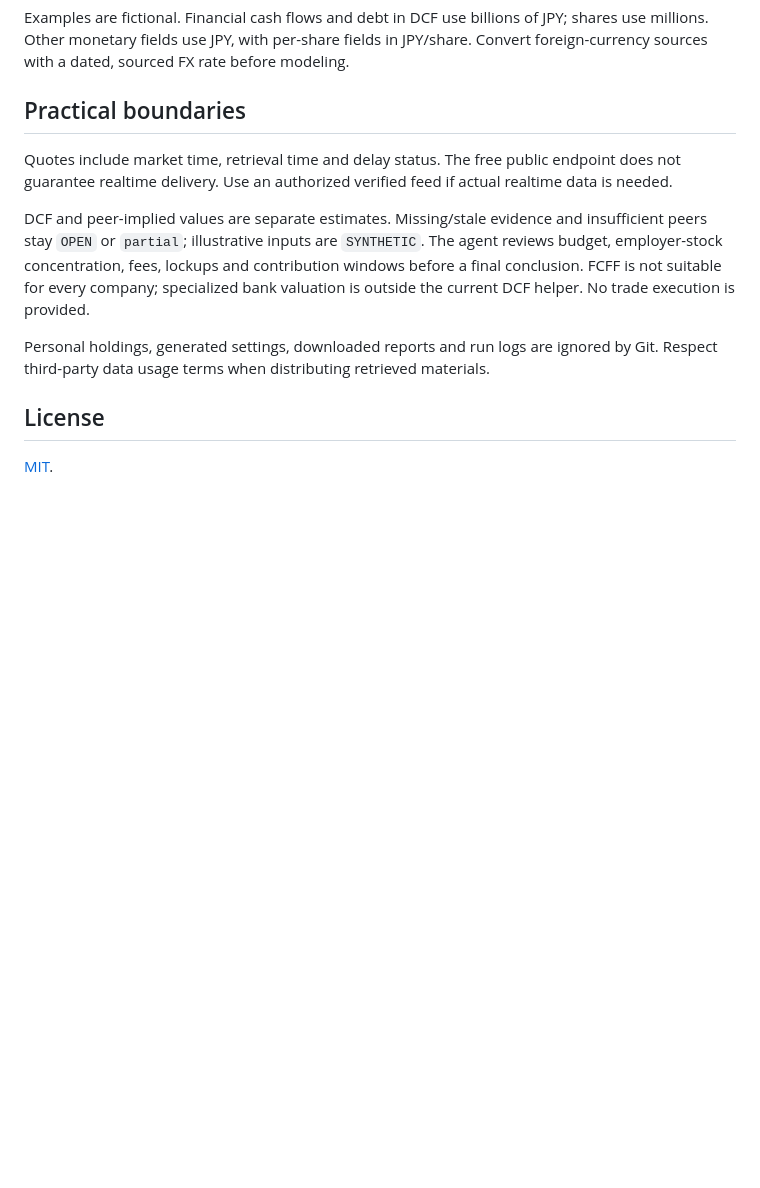
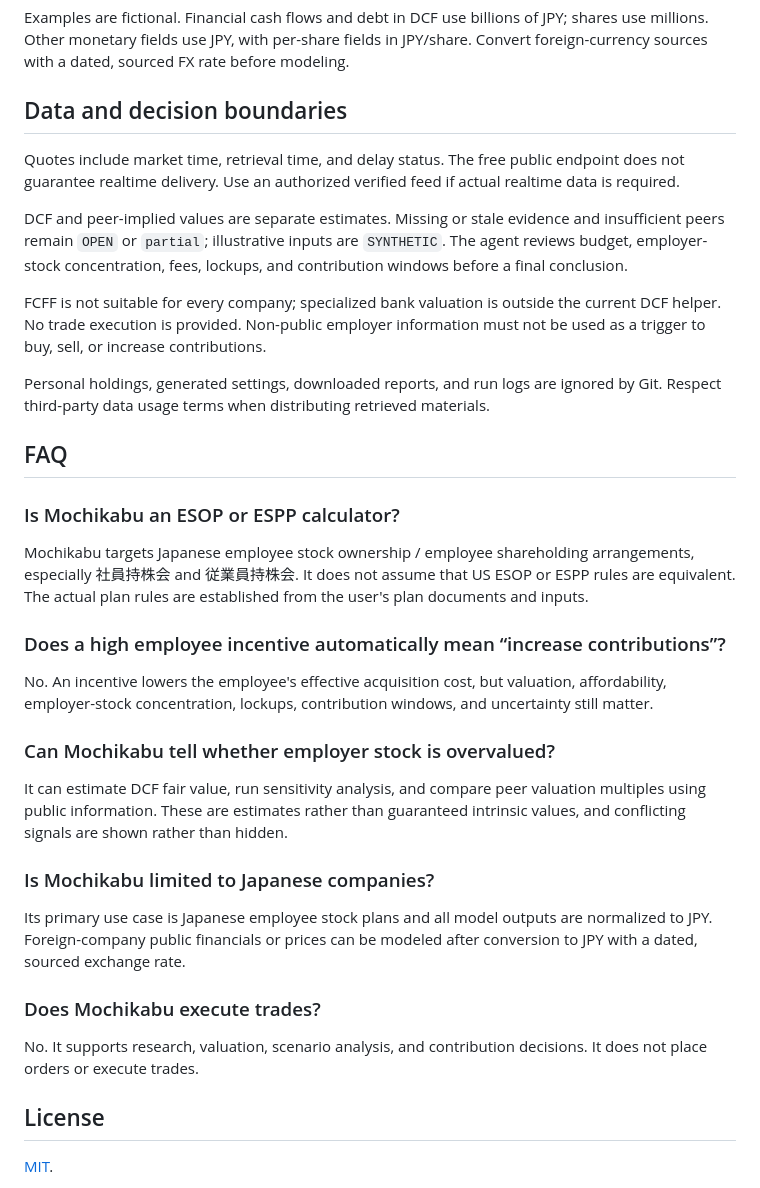
Before and after one commit to Siyuan-chat/mochikabu, a Markdown page: README.en.md, the part around one of its changes. Drawn GitHub-style; blank space fills up the shorter version.

```diff
--- a/README.en.md
+++ b/README.en.md
@@ -45,13 +101,37 @@ python scripts/analyze.py --config examples/config.example.json --holdings examp
 
 Examples are fictional. Financial cash flows and debt in DCF use billions of JPY; shares use millions. Other monetary fields use JPY, with per-share fields in JPY/share. Convert foreign-currency sources with a dated, sourced FX rate before modeling.
 
-## Practical boundaries
+## Data and decision boundaries
 
-Quotes include market time, retrieval time and delay status. The free public endpoint does not guarantee realtime delivery. Use an authorized verified feed if actual realtime data is needed.
+Quotes include market time, retrieval time, and delay status. The free public endpoint does not guarantee realtime delivery. Use an authorized verified feed if actual realtime data is required.
 
-DCF and peer-implied values are separate estimates. Missing/stale evidence and insufficient peers stay `OPEN` or `partial`; illustrative inputs are `SYNTHETIC`. The agent reviews budget, employer-stock concentration, fees, lockups and contribution windows before a final conclusion. FCFF is not suitable for every company; specialized bank valuation is outside the current DCF helper. No trade execution is provided.
+DCF and peer-implied values are separate estimates. Missing or stale evidence and insufficient peers remain `OPEN` or `partial`; illustrative inputs are `SYNTHETIC`. The agent reviews budget, employer-stock concentration, fees, lockups, and contribution windows before a final conclusion.
 
-Personal holdings, generated settings, downloaded reports and run logs are ignored by Git. Respect third-party data usage terms when distributing retrieved materials.
+FCFF is not suitable for every company; specialized bank valuation is outside the current DCF helper. No trade execution is provided. Non-public employer information must not be used as a trigger to buy, sell, or increase contributions.
+
+Personal holdings, generated settings, downloaded reports, and run logs are ignored by Git. Respect third-party data usage terms when distributing retrieved materials.
+
+## FAQ
+
+### Is Mochikabu an ESOP or ESPP calculator?
+
+Mochikabu targets Japanese employee stock ownership / employee shareholding arrangements, especially 社員持株会 and 従業員持株会. It does not assume that US ESOP or ESPP rules are equivalent. The actual plan rules are established from the user's plan documents and inputs.
+
+### Does a high employee incentive automatically mean “increase contributions”?
+
+No. An incentive lowers the employee's effective acquisition cost, but valuation, affordability, employer-stock concentration, lockups, contribution windows, and uncertainty still matter.
+
+### Can Mochikabu tell whether employer stock is overvalued?
+
+It can estimate DCF fair value, run sensitivity analysis, and compare peer valuation multiples using public information. These are estimates rather than guaranteed intrinsic values, and conflicting signals are shown rather than hidden.
+
+### Is Mochikabu limited to Japanese companies?
+
+Its primary use case is Japanese employee stock plans and all model outputs are normalized to JPY. Foreign-company public financials or prices can be modeled after conversion to JPY with a dated, sourced exchange rate.
+
+### Does Mochikabu execute trades?
+
+No. It supports research, valuation, scenario analysis, and contribution decisions. It does not place orders or execute trades.
 
 ## License
 
```
Also changed, not shown: other parts of README.en.md (+69 -13 lines).
